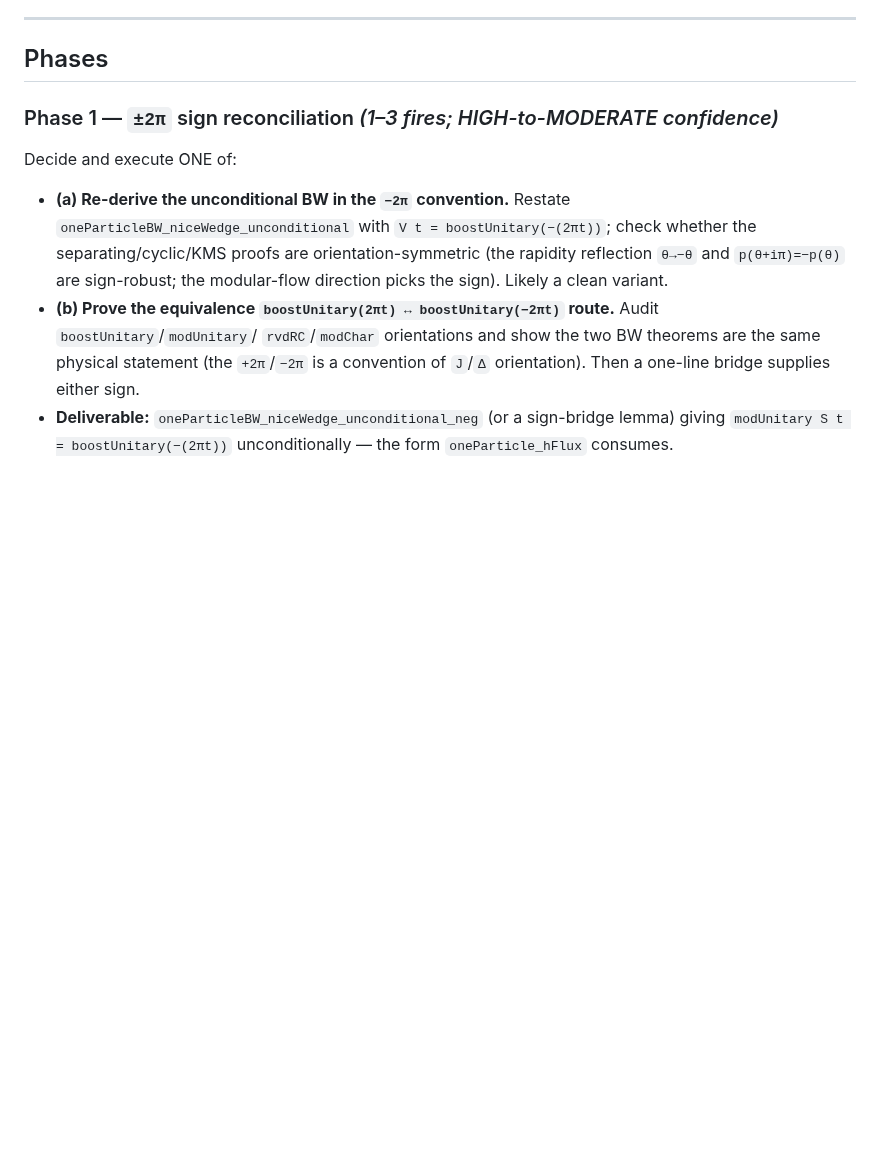
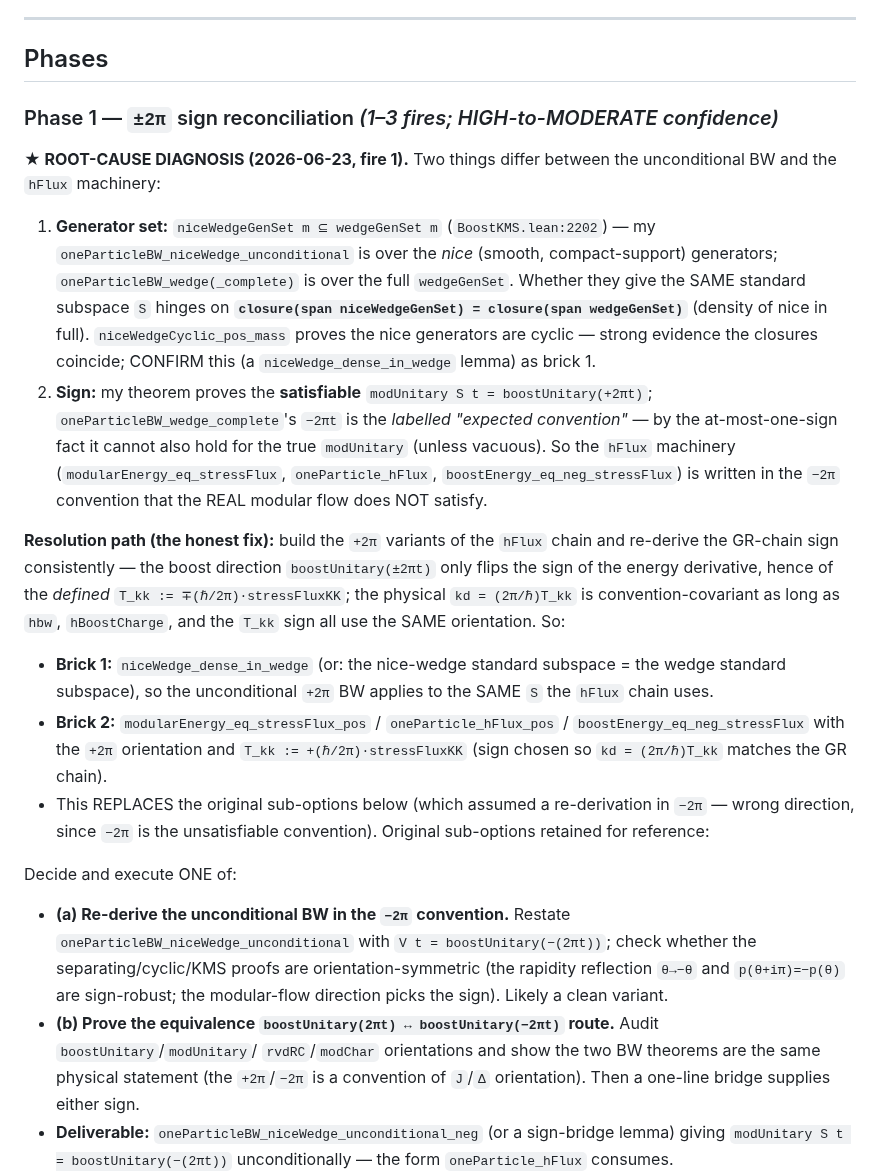
Before and after one commit to kaplan196883/QIQT-H, a Markdown page: QIQT_GR_FREEFIELD_COMPLETION_PLAN.md, the part around the change. GitHub-like rendering; blank space fills up the shorter version.

Commit message:
plan(freefield): Phase 1 root-cause — +2π is satisfiable, −2π is the unsatisfiable labelled convention
Diagnosis: (1) niceWedgeGenSet ⊆ wedgeGenSet, same S iff closures coincide
(niceWedgeCyclic suggests yes — confirm via niceWedge_dense_in_wedge);
(2) the unconditional BW proves the SATISFIABLE +2π; the hFlux machinery is
written in the −2π "expected convention" the real modular flow does NOT satisfy.
Resolution: build +2π variants of the hFlux chain with T_kk := +(ℏ/2π)stressFluxKK
so kd=(2π/ℏ)T_kk stays convention-covariant. Bricks: niceWedge_dense_in_wedge,
then modularEnergy_eq_stressFlux_pos / oneParticle_hFlux_pos.

Co-Authored-By: Claude Opus 4.8 <noreply@anthropic.com>

```diff
--- a/QIQT_GR_FREEFIELD_COMPLETION_PLAN.md
+++ b/QIQT_GR_FREEFIELD_COMPLETION_PLAN.md
@@ -49,6 +49,30 @@ possibly an honest modeling identification.
 ## Phases
 
 ### Phase 1 — `±2π` sign reconciliation *(1–3 fires; HIGH-to-MODERATE confidence)*
+
+**★ ROOT-CAUSE DIAGNOSIS (2026-06-23, fire 1).** Two things differ between the unconditional BW and the `hFlux`
+machinery:
+1. **Generator set:** `niceWedgeGenSet m ⊆ wedgeGenSet m` (`BoostKMS.lean:2202`) — my `oneParticleBW_niceWedge_unconditional`
+   is over the *nice* (smooth, compact-support) generators; `oneParticleBW_wedge(_complete)` is over the full
+   `wedgeGenSet`. Whether they give the SAME standard subspace `S` hinges on **`closure(span niceWedgeGenSet) =
+   closure(span wedgeGenSet)`** (density of nice in full). `niceWedgeCyclic_pos_mass` proves the nice generators are
+   cyclic — strong evidence the closures coincide; CONFIRM this (a `niceWedge_dense_in_wedge` lemma) as brick 1.
+2. **Sign:** my theorem proves the **satisfiable** `modUnitary S t = boostUnitary(+2πt)`; `oneParticleBW_wedge_complete`'s
+   `−2πt` is the *labelled "expected convention"* — by the at-most-one-sign fact it cannot also hold for the true
+   `modUnitary` (unless vacuous). So the `hFlux` machinery (`modularEnergy_eq_stressFlux`, `oneParticle_hFlux`,
+   `boostEnergy_eq_neg_stressFlux`) is written in the `−2π` convention that the REAL modular flow does NOT satisfy.
+
+**Resolution path (the honest fix):** build the `+2π` variants of the `hFlux` chain and re-derive the GR-chain sign
+consistently — the boost direction `boostUnitary(±2πt)` only flips the sign of the energy derivative, hence of the
+*defined* `T_kk := ∓(ℏ/2π)·stressFluxKK`; the physical `kd = (2π/ℏ)T_kk` is convention-covariant as long as `hbw`,
+`hBoostCharge`, and the `T_kk` sign all use the SAME orientation. So:
+- **Brick 1:** `niceWedge_dense_in_wedge` (or: the nice-wedge standard subspace = the wedge standard subspace), so the
+  unconditional `+2π` BW applies to the SAME `S` the `hFlux` chain uses.
+- **Brick 2:** `modularEnergy_eq_stressFlux_pos` / `oneParticle_hFlux_pos` / `boostEnergy_eq_neg_stressFlux` with the
+  `+2π` orientation and `T_kk := +(ℏ/2π)·stressFluxKK` (sign chosen so `kd = (2π/ℏ)T_kk` matches the GR chain).
+- This REPLACES the original sub-options below (which assumed a re-derivation in `−2π` — wrong direction, since `−2π`
+  is the unsatisfiable convention). Original sub-options retained for reference:
+
 Decide and execute ONE of:
 - **(a) Re-derive the unconditional BW in the `−2π` convention.** Restate `oneParticleBW_niceWedge_unconditional`
   with `V t = boostUnitary(−(2πt))`; check whether the separating/cyclic/KMS proofs are orientation-symmetric (the
```
